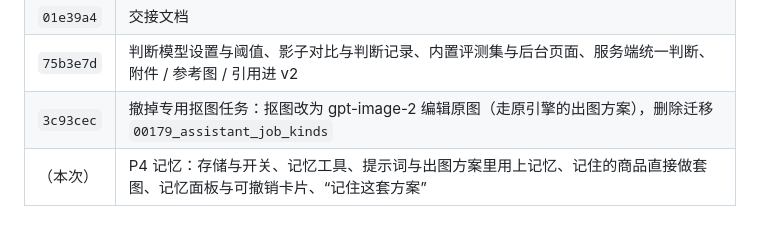
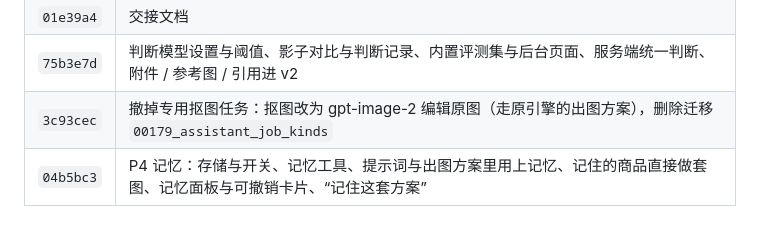
Before and after one commit to BlankLife886/startcloudsai, a Markdown page: docs/AI_ASSISTANT_V2_HANDOFF.md, the part around the change. Drawn GitHub-style.

Commit message:
docs: record P4 commit in the handoff
Co-Authored-By: Claude Opus 5.5 <noreply@anthropic.com>

```diff
--- a/docs/AI_ASSISTANT_V2_HANDOFF.md
+++ b/docs/AI_ASSISTANT_V2_HANDOFF.md
@@ -306,4 +306,4 @@ worker.executeAssistantRun（assistant.go）
 | `01e39a4` | 交接文档 |
 | `75b3e7d` | 判断模型设置与阈值、影子对比与判断记录、内置评测集与后台页面、服务端统一判断、附件 / 参考图 / 引用进 v2 |
 | `3c93cec` | 撤掉专用抠图任务：抠图改为 gpt-image-2 编辑原图（走原引擎的出图方案），删除迁移 `00179_assistant_job_kinds` |
-| （本次） | P4 记忆：存储与开关、记忆工具、提示词与出图方案里用上记忆、记住的商品直接做套图、记忆面板与可撤销卡片、“记住这套方案” |
+| `04b5bc3` | P4 记忆：存储与开关、记忆工具、提示词与出图方案里用上记忆、记住的商品直接做套图、记忆面板与可撤销卡片、“记住这套方案” |
```
